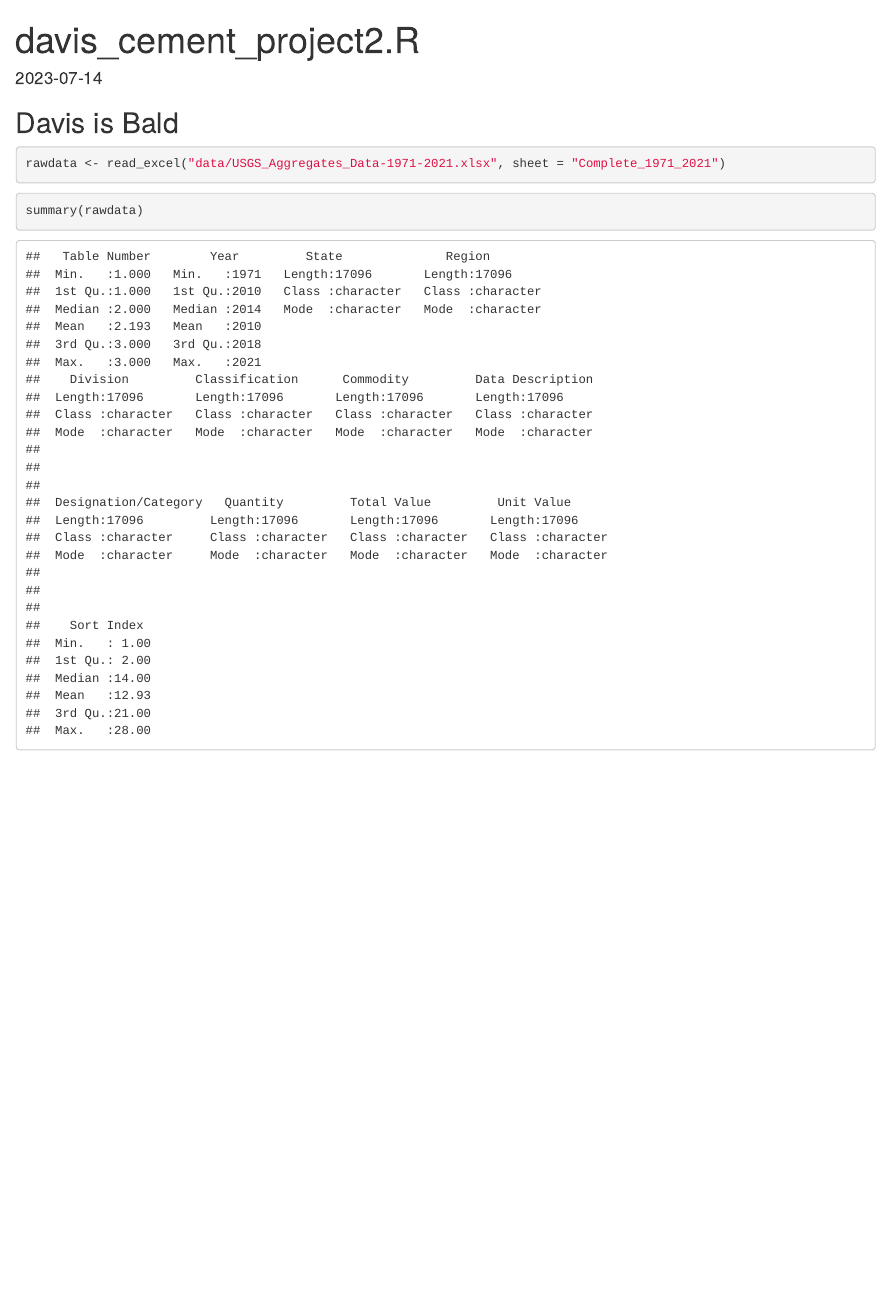
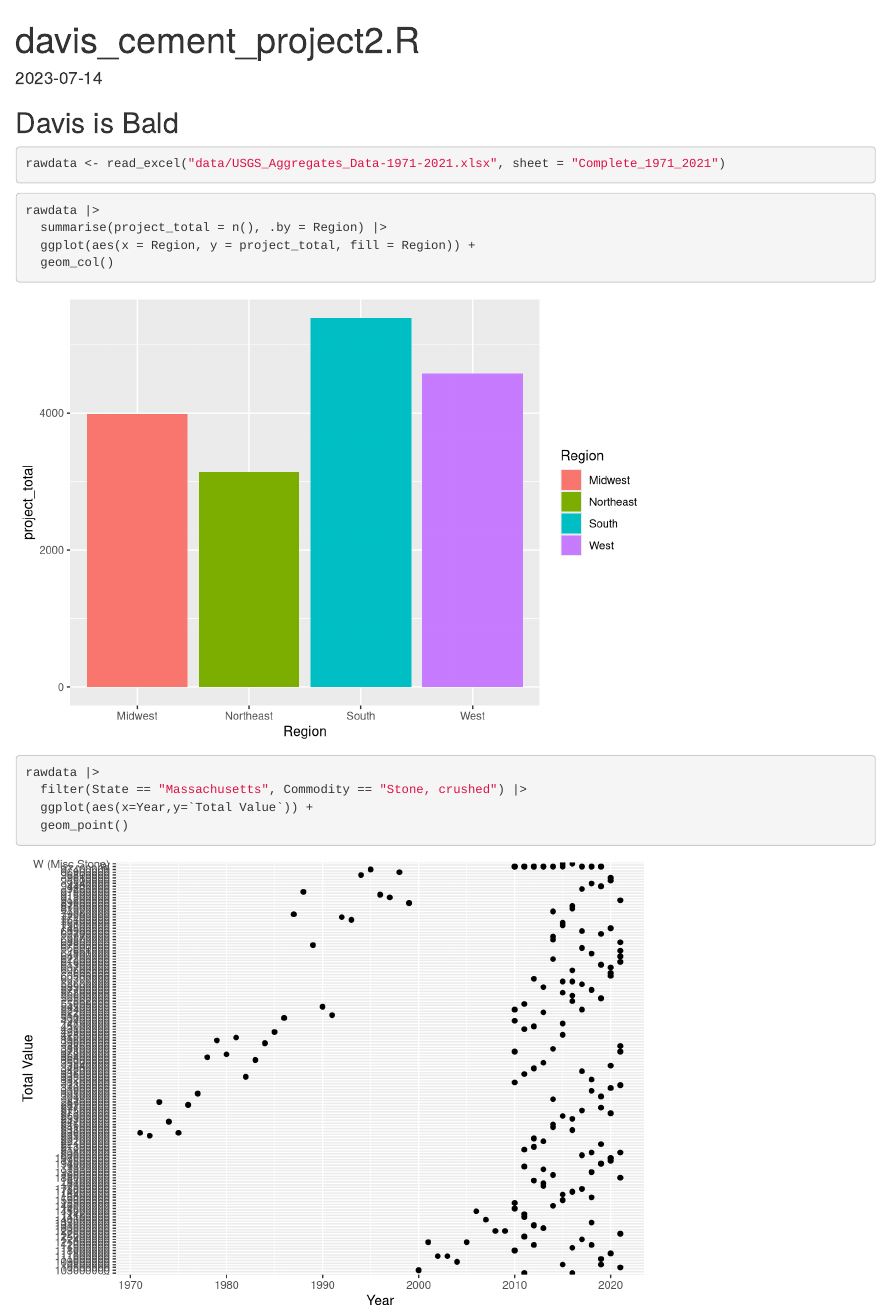
Before and after one commit to youcefchahboun/cementresearch, an R Markdown document (davis_cement_project2.rmd): the page in a window 1100 px wide, from its top. Rendered offline with R 4.5, knitr and Pandoc, with nearby package versions.

Commit message:
playing around with graph

````diff
--- a/davis_cement_project2.rmd
+++ b/davis_cement_project2.rmd
@@ -19,6 +19,15 @@ rawdata <- read_excel("data/USGS_Aggregates_Data-1971-2021.xlsx", sheet = "Compl
 ```
 
 ```{r}
-summary(rawdata)
+rawdata |>
+  summarise(project_total = n(), .by = Region) |>
+  ggplot(aes(x = Region, y = project_total, fill = Region)) +
+  geom_col()
 
 ```
+```{r}
+rawdata |>
+  filter(State == "Massachusetts", Commodity == "Stone, crushed") |>
+  ggplot(aes(x=Year,y=`Total Value`)) +
+  geom_point()
+```
````
